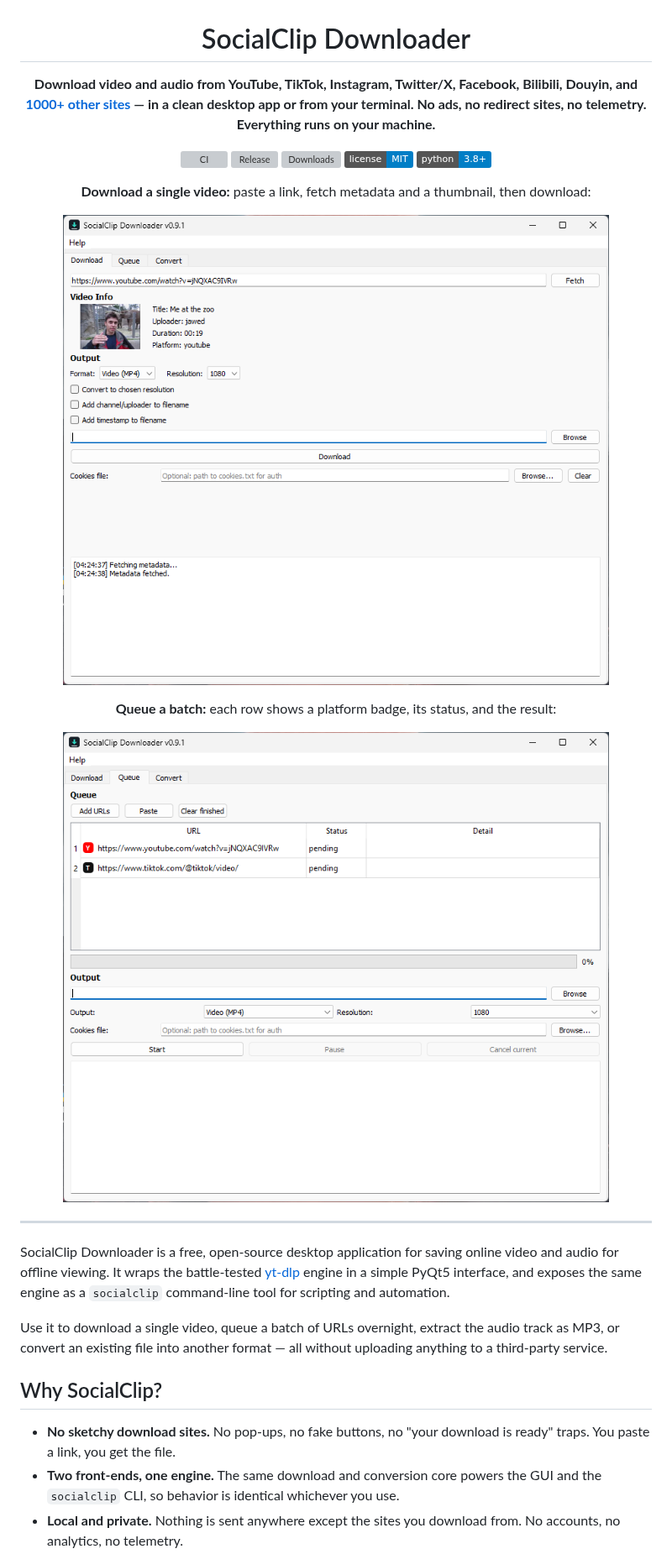
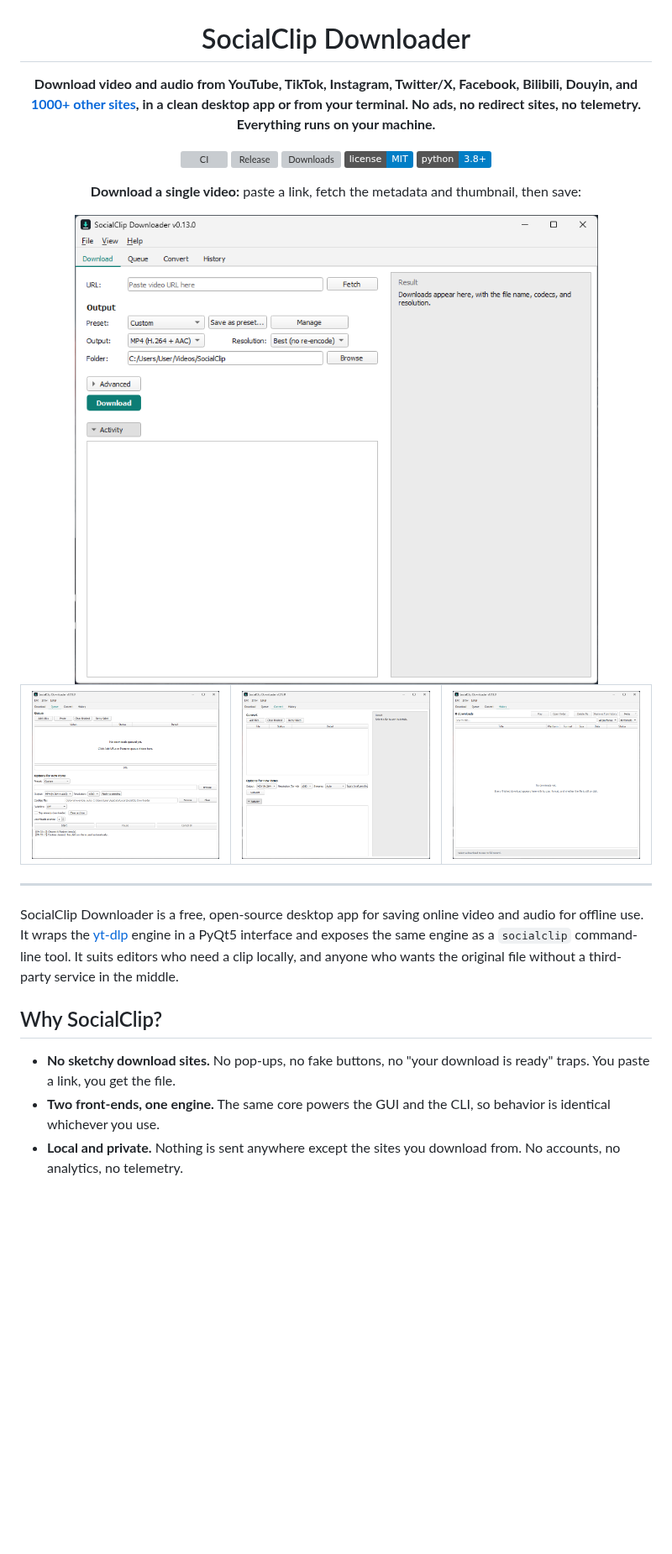
Before and after one commit to petra-dot/socialclip-downloader, a Markdown page: README.md, the part around one of its changes. Shown at 84% size. GitHub-like rendering; pictures changed too: docs/screenshots/app_convert.png (added), docs/screenshots/app_download.png, docs/screenshots/app_history.png (added); badges without logos; blank space fills up the shorter version; grey boxes are pictures that could not be loaded.

Commit message:
docs: refresh the README and screenshots for v0.13.0

```diff
--- a/README.md
+++ b/README.md
@@ -2,7 +2,7 @@
 
 # SocialClip Downloader
 
-**Download video and audio from YouTube, TikTok, Instagram, Twitter/X, Facebook, Bilibili, Douyin, and [1000+ other sites](https://github.com/yt-dlp/yt-dlp/blob/master/supportedsites.md) — in a clean desktop app or from your terminal. No ads, no redirect sites, no telemetry. Everything runs on your machine.**
+**Download video and audio from YouTube, TikTok, Instagram, Twitter/X, Facebook, Bilibili, Douyin, and [1000+ other sites](https://github.com/yt-dlp/yt-dlp/blob/master/supportedsites.md), in a clean desktop app or from your terminal. No ads, no redirect sites, no telemetry. Everything runs on your machine.**
 
 [![CI](https://github.com/petra-dot/socialclip-downloader/actions/workflows/python-package.yml/badge.svg)](https://github.com/petra-dot/socialclip-downloader/actions/workflows/python-package.yml)
 [![Release](https://img.shields.io/github/v/release/petra-dot/socialclip-downloader)](https://github.com/petra-dot/socialclip-downloader/releases)
@@ -10,33 +10,33 @@
 [![License: MIT](https://img.shields.io/badge/license-MIT-blue.svg)](LICENSE)
 [![Python 3.8+](https://img.shields.io/badge/python-3.8%2B-blue.svg)](https://www.python.org/downloads/)
 
-**Download a single video:** paste a link, fetch metadata and a thumbnail, then download:
+**Download a single video:** paste a link, fetch the metadata and thumbnail, then save:
 
-![SocialClip Downloader, Download tab](docs/screenshots/app_download.png)
+<img src="docs/screenshots/app_download.png" alt="SocialClip Downloader, Download tab" width="822">
 
-**Queue a batch:** each row shows a platform badge, its status, and the result:
-
-![SocialClip Downloader, Queue tab](docs/screenshots/app_queue.png)
+<table>
+  <tr>
+    <td><img src="docs/screenshots/app_queue.png" alt="SocialClip Downloader, Queue tab" width="266"></td>
+    <td><img src="docs/screenshots/app_convert.png" alt="SocialClip Downloader, Convert tab" width="266"></td>
+    <td><img src="docs/screenshots/app_history.png" alt="SocialClip Downloader, History tab" width="266"></td>
+  </tr>
+</table>
 
 </div>
 
 ---
 
-SocialClip Downloader is a free, open-source desktop application for saving
-online video and audio for offline viewing. It wraps the battle-tested
-[yt-dlp](https://github.com/yt-dlp/yt-dlp) engine in a simple PyQt5 interface,
-and exposes the same engine as a `socialclip` command-line tool for scripting
-and automation.
-
-Use it to download a single video, queue a batch of URLs overnight, extract the
-audio track as MP3, or convert an existing file into another format — all
-without uploading anything to a third-party service.
+SocialClip Downloader is a free, open-source desktop app for saving online video
+and audio for offline use. It wraps the [yt-dlp](https://github.com/yt-dlp/yt-dlp)
+engine in a PyQt5 interface and exposes the same engine as a `socialclip`
+command-line tool. It suits editors who need a clip locally, and anyone who wants
+the original file without a third-party service in the middle.
 
 ## Why SocialClip?
 
 - **No sketchy download sites.** No pop-ups, no fake buttons, no "your download
   is ready" traps. You paste a link, you get the file.
-- **Two front-ends, one engine.** The same download and conversion core powers
-  the GUI and the `socialclip` CLI, so behavior is identical whichever you use.
+- **Two front-ends, one engine.** The same core powers the GUI and the CLI, so
+  behavior is identical whichever you use.
 - **Local and private.** Nothing is sent anywhere except the sites you download
   from. No accounts, no analytics, no telemetry.
```
Also changed, not shown: other parts of README.md (+176 -185 lines).
